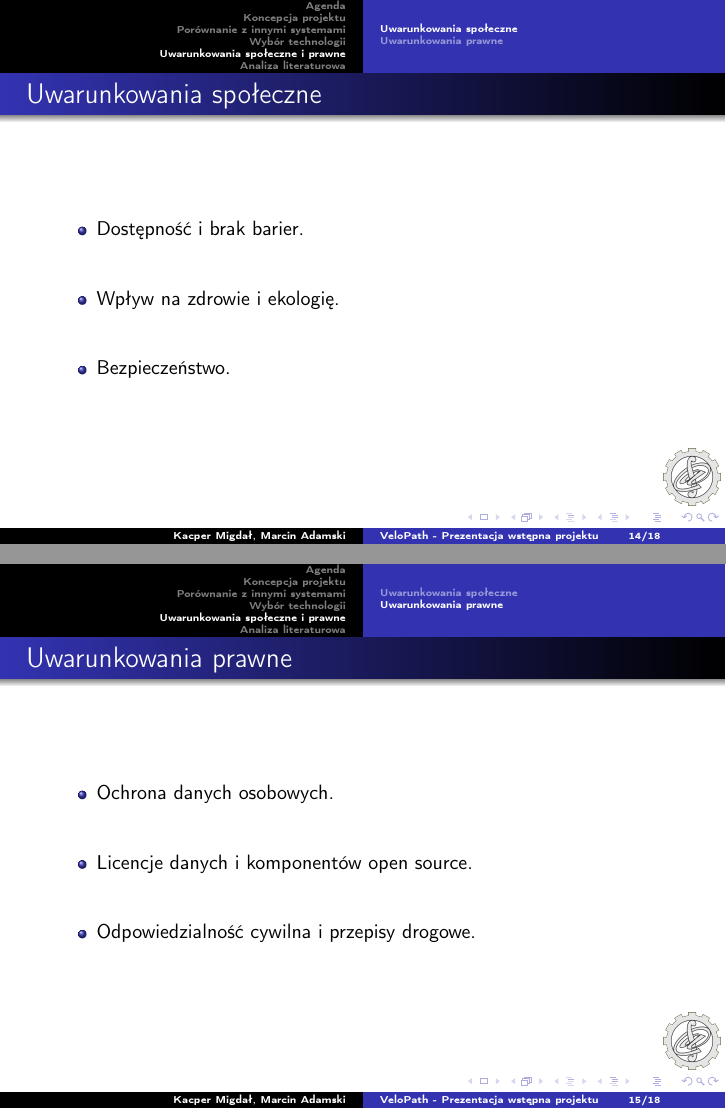
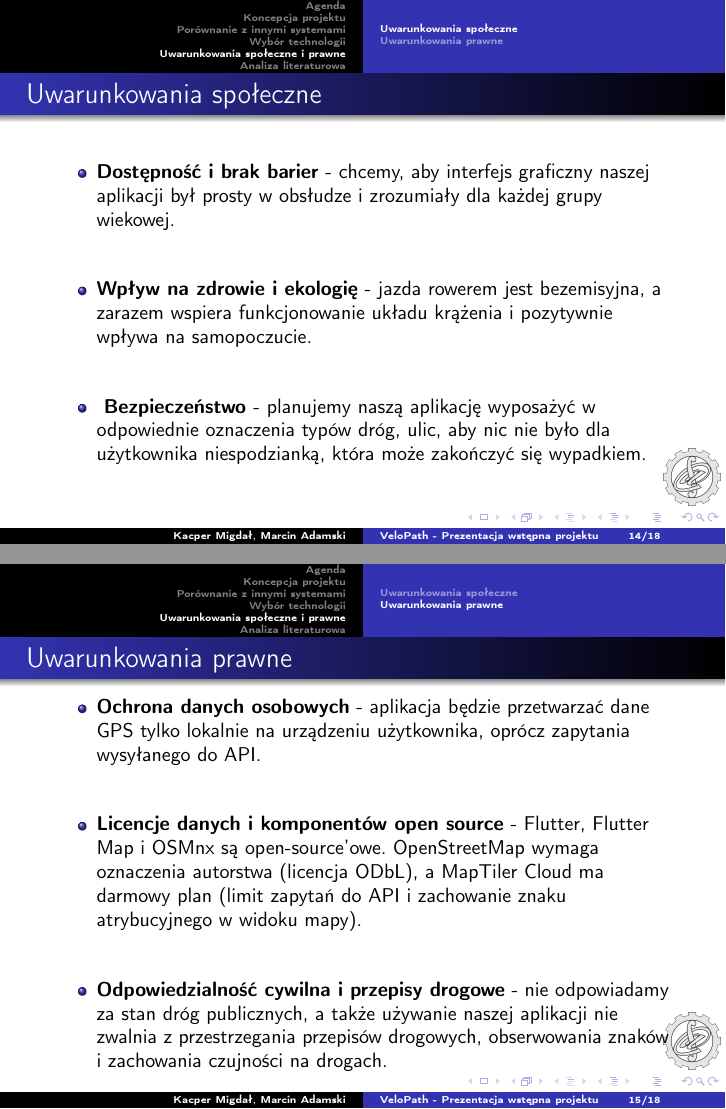
Before and after one commit to Marcin0001/VeloPath, LaTeX slides (Prezentacja wstępna/main.tex): pages 14 and 15 of 18, joined at a grey line. Compiled offline with pdfLaTeX.

Commit message:
add more text to social and law frames

```diff
--- a/Prezentacja wstępna/main.tex
+++ b/Prezentacja wstępna/main.tex
@@ -178,11 +178,12 @@
 
 \begin{frame}{Uwarunkowania społeczne}
 	\begin{itemize}
-		\item Dostępność i brak barier.
+		\item \textbf{Dostępność i brak barier} - chcemy, aby interfejs graficzny naszej aplikacji był prosty w obsłudze i zrozumiały dla każdej grupy wiekowej.
 		\vspace{0.7cm}
-		\item Wpływ na zdrowie i ekologię.
+		\item \textbf{Wpływ na zdrowie i ekologię} - jazda rowerem jest bezemisyjna, a zarazem wspiera funkcjonowanie układu krążenia i pozytywnie wpływa na samopoczucie.
 		\vspace{0.7cm}
-		\item Bezpieczeństwo.
+		\item\textbf{ Bezpieczeństwo }- planujemy naszą aplikację wyposażyć w odpowiednie oznaczenia typów dróg, ulic, aby nic nie było dla użytkownika niespodzianką, która może zakończyć się wypadkiem.
+
 	\end{itemize}
 \end{frame}
 
@@ -190,11 +191,12 @@
 
 \begin{frame}{Uwarunkowania prawne}
 	\begin{itemize}
-		\item Ochrona danych osobowych.
+		\item \textbf{Ochrona danych osobowych} - aplikacja będzie przetwarzać dane GPS tylko lokalnie na urządzeniu użytkownika, oprócz zapytania wysyłanego do API.
 		\vspace{0.7cm}
-		\item Licencje danych i komponentów open source.
+		\item \textbf{Licencje danych i komponentów open source} - Flutter, Flutter Map i OSMnx są open-source'owe. OpenStreetMap wymaga oznaczenia autorstwa (licencja ODbL), a MapTiler Cloud ma darmowy plan (limit zapytań do API i zachowanie znaku atrybucyjnego w widoku mapy).
 		\vspace{0.7cm}
-		\item Odpowiedzialność cywilna i przepisy drogowe.
+		\item \textbf{Odpowiedzialność cywilna i przepisy drogowe} - nie odpowiadamy za stan dróg publicznych, a także używanie naszej aplikacji nie zwalnia z przestrzegania przepisów drogowych, obserwowania znaków i zachowania czujności na drogach.
+
 	\end{itemize}
 \end{frame}
 \section*{Analiza literaturowa}
```
